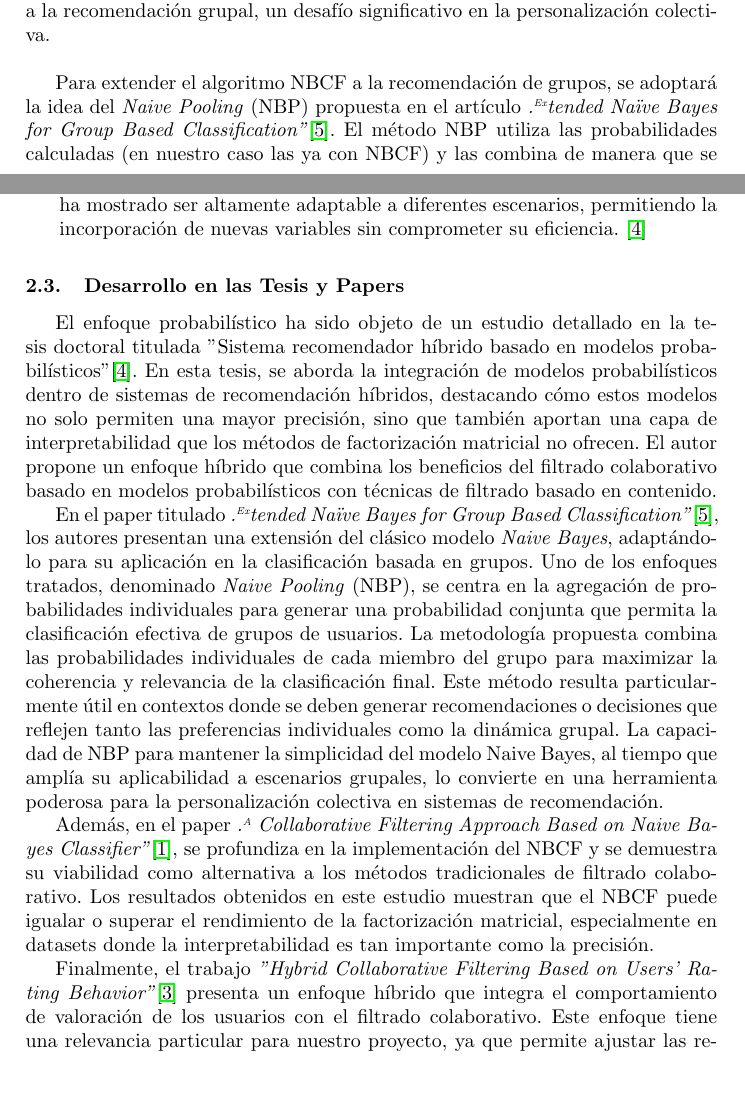
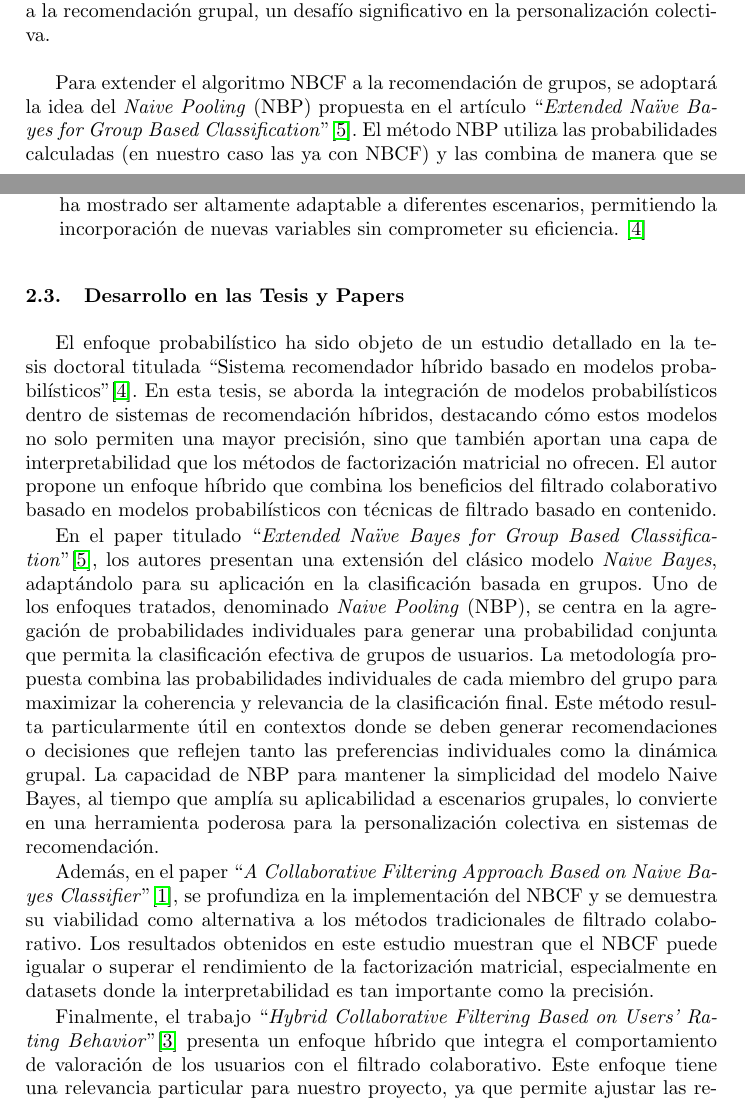
Before and after one commit to DanielMPMatCom/SRI-Project, a LaTeX thesis (report/report.tex): two parts of pages 3 and 6 of 19 before the commit and two parts of pages 3 and 6 of 20 after it, joined at a grey line, cut so that both start at the same text, the shorter picture padded with empty space. Compiled offline with pdfLaTeX.

Commit message:
quotation marks issue

```diff
--- a/report/report.tex
+++ b/report/report.tex
@@ -191,8 +191,8 @@ en la personalización colectiva.\\
 
 Para extender el algoritmo NBCF a la recomendación de
 grupos, se adoptará la idea del \textit{Naive Pooling} (NBP)
-propuesta en el artículo \textit{"Extended Naïve Bayes for
-Group Based Classification"}\cite{nbp}. El método NBP utiliza
+propuesta en el artículo ``\textit{Extended Naïve Bayes for
+Group Based Classification}''\cite{nbp}. El método NBP utiliza
 las probabilidades calculadas (en nuestro caso las ya
 con NBCF) y las
 combina de manera que se maximice la probabilidad
@@ -349,8 +349,8 @@ los modelos probabilísticos.
 
 El enfoque probabilístico ha sido objeto de un
 estudio detallado en la tesis doctoral titulada
-"Sistema recomendador híbrido basado en modelos
-probabilísticos"\cite{tesis_sistema_recomendador_hibrido}. En esta tesis, se aborda la
+``Sistema recomendador híbrido basado en modelos
+probabilísticos''\cite{tesis_sistema_recomendador_hibrido}. En esta tesis, se aborda la
 integración de modelos probabilísticos dentro de
 sistemas de recomendación híbridos, destacando cómo
 estos modelos no solo permiten una mayor precisión,
@@ -361,8 +361,8 @@ beneficios del filtrado colaborativo basado en modelos
 probabilísticos con técnicas de filtrado basado en
 contenido.
 
-En el paper titulado \textit{"Extended Naïve
-Bayes for Group Based Classification"}\cite{nbp}, los autores
+En el paper titulado ``\textit{Extended Naïve
+Bayes for Group Based Classification}''\cite{nbp}, los autores
 presentan una extensión del clásico modelo
 \textit{Naive Bayes}, adaptándolo para su aplicación
 en la clasificación basada en grupos. Uno de los
@@ -384,8 +384,8 @@ grupales, lo convierte en una herramienta poderosa
 para la personalización colectiva en sistemas de
 recomendación.
 
-Además, en el paper \textit{"A Collaborative Filtering
-Approach Based on Naive Bayes Classifier"}\cite{nbcf},
+Además, en el paper ``\textit{A Collaborative Filtering
+Approach Based on Naive Bayes Classifier}''\cite{nbcf},
 se profundiza en la implementación del NBCF y se
 demuestra su viabilidad como alternativa a los
 métodos tradicionales de filtrado colaborativo.
```
Also changed, not shown: report/report.tex (8 more changed lines), 6 other files.
